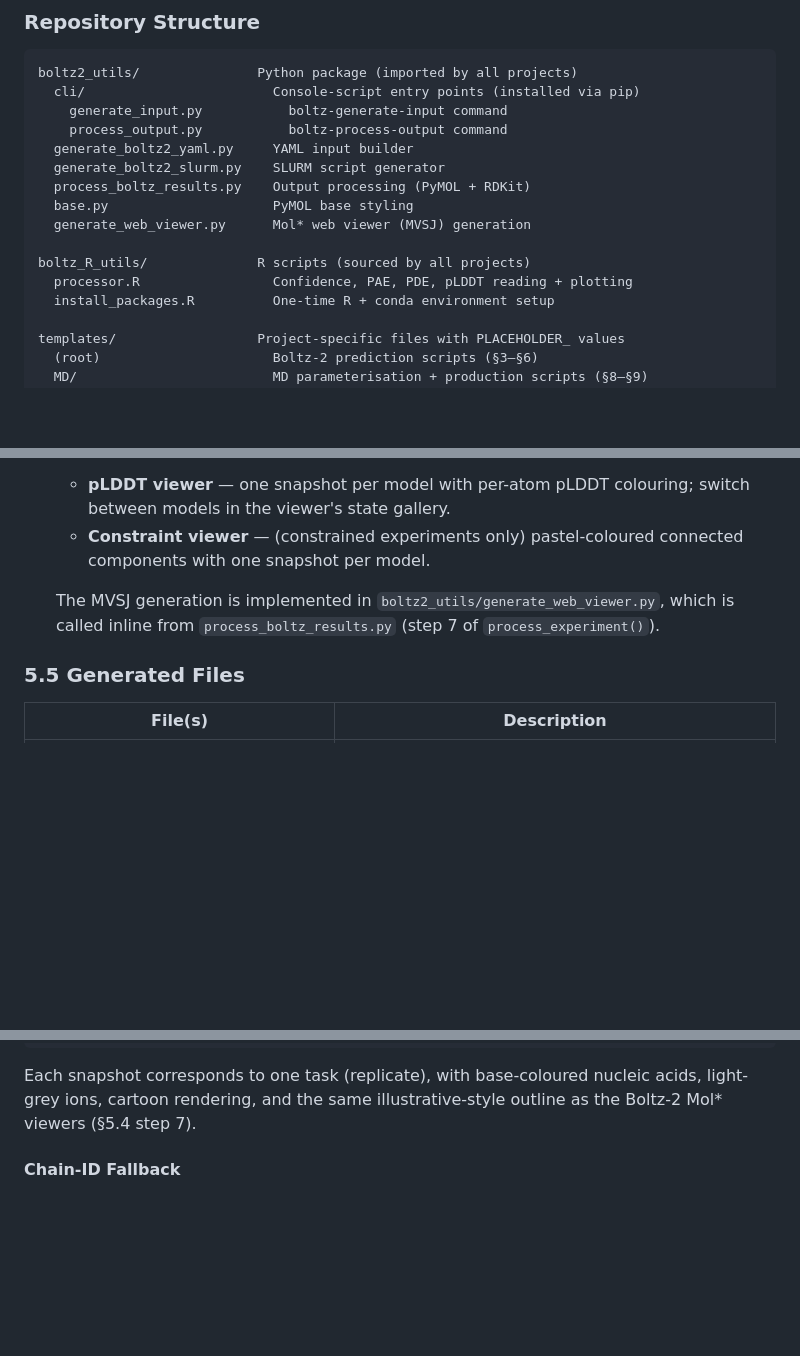
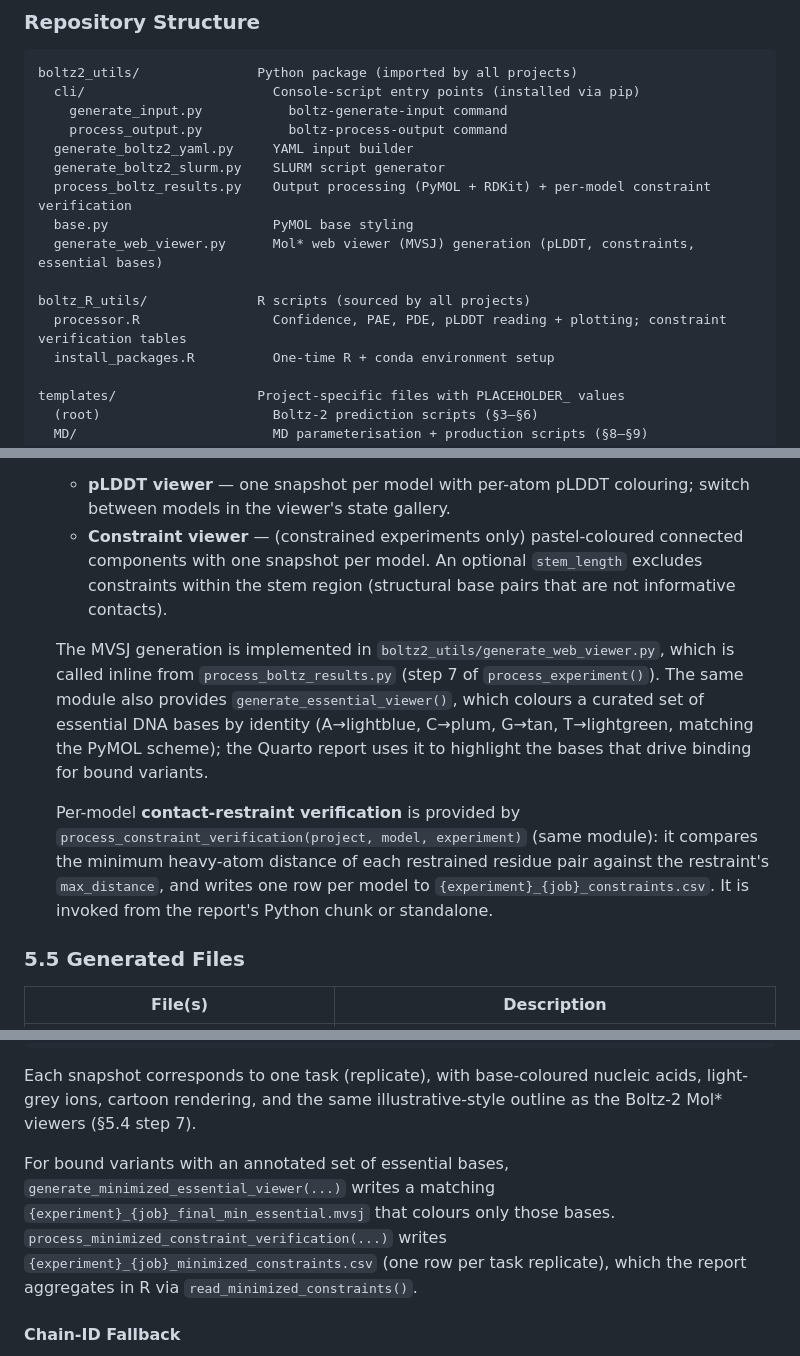
Before and after one commit to EricLarG4/aptaboltz, a Markdown page: README.md, 3 parts joined by grey strips. GitHub-like rendering; blank space fills up the shorter version.

```diff
--- a/README.md
+++ b/README.md
@@ -35,12 +35,12 @@ boltz2_utils/               Python package (imported by all projects)
     process_output.py           boltz-process-output command
   generate_boltz2_yaml.py     YAML input builder
   generate_boltz2_slurm.py    SLURM script generator
-  process_boltz_results.py    Output processing (PyMOL + RDKit)
+  process_boltz_results.py    Output processing (PyMOL + RDKit) + per-model constraint verification
   base.py                     PyMOL base styling
-  generate_web_viewer.py      Mol* web viewer (MVSJ) generation
+  generate_web_viewer.py      Mol* web viewer (MVSJ) generation (pLDDT, constraints, essential bases)
 
 boltz_R_utils/              R scripts (sourced by all projects)
-  processor.R                 Confidence, PAE, PDE, pLDDT reading + plotting
+  processor.R                 Confidence, PAE, PDE, pLDDT reading + plotting; constraint verification tables
   install_packages.R          One-time R + conda environment setup
 
 templates/                  Project-specific files with PLACEHOLDER_ values
@@ -653,11 +653,24 @@ For each (model × ligand × suffix × job-directory) combination:
    - **pLDDT viewer** — one snapshot per model with per-atom pLDDT
      colouring; switch between models in the viewer's state gallery.
    - **Constraint viewer** — (constrained experiments only) pastel-coloured
-     connected components with one snapshot per model.
+     connected components with one snapshot per model.  An optional
+     `stem_length` excludes constraints within the stem region (structural
+     base pairs that are not informative contacts).
 
    The MVSJ generation is implemented in
    `boltz2_utils/generate_web_viewer.py`, which is called inline from
-   `process_boltz_results.py` (step 7 of `process_experiment()`).
+   `process_boltz_results.py` (step 7 of `process_experiment()`).  The same
+   module also provides `generate_essential_viewer()`, which colours a
+   curated set of essential DNA bases by identity (A→lightblue, C→plum,
+   G→tan, T→lightgreen, matching the PyMOL scheme); the Quarto report uses
+   it to highlight the bases that drive binding for bound variants.
+
+   Per-model **contact-restraint verification** is provided by
+   `process_constraint_verification(project, model, experiment)` (same
+   module): it compares the minimum heavy-atom distance of each restrained
+   residue pair against the restraint's `max_distance`, and writes one row
+   per model to `{experiment}_{job}_constraints.csv`.  It is invoked from
+   the report's Python chunk or standalone.
 
 ### 5.5 Generated Files
 
@@ -1685,6 +1710,14 @@ The output is a single `.mvsj` file per job at:
 Each snapshot corresponds to one task (replicate), with base-coloured
 nucleic acids, light-grey ions, cartoon rendering, and the same
 illustrative-style outline as the Boltz-2 Mol* viewers (§5.4 step 7).
+
+For bound variants with an annotated set of essential bases,
+`generate_minimized_essential_viewer(...)` writes a matching
+`{experiment}_{job}_final_min_essential.mvsj` that colours only those
+bases.  `process_minimized_constraint_verification(...)` writes
+`{experiment}_{job}_minimized_constraints.csv` (one row per task
+replicate), which the report aggregates in R via
+`read_minimized_constraints()`.
 
 #### Chain-ID Fallback
 
```
Also changed, not shown: other parts of README.md (+21 -9 lines).
